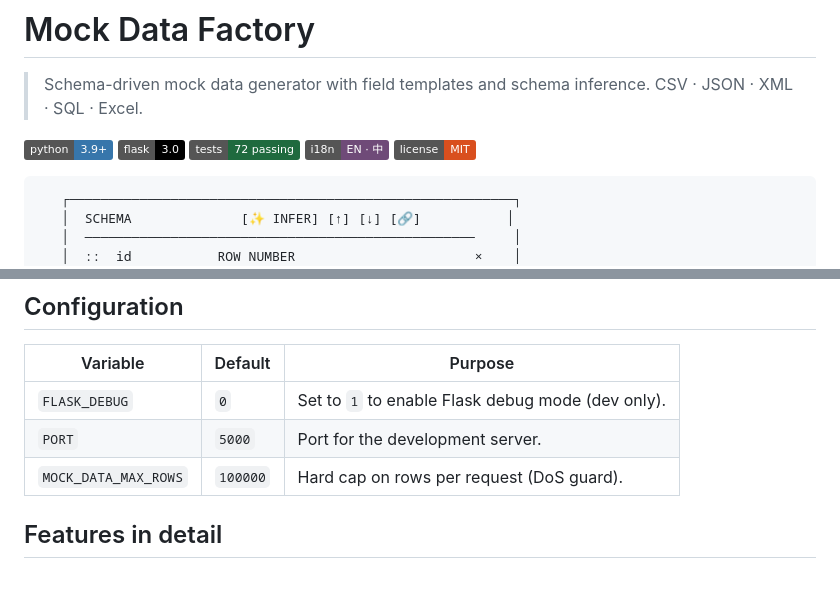
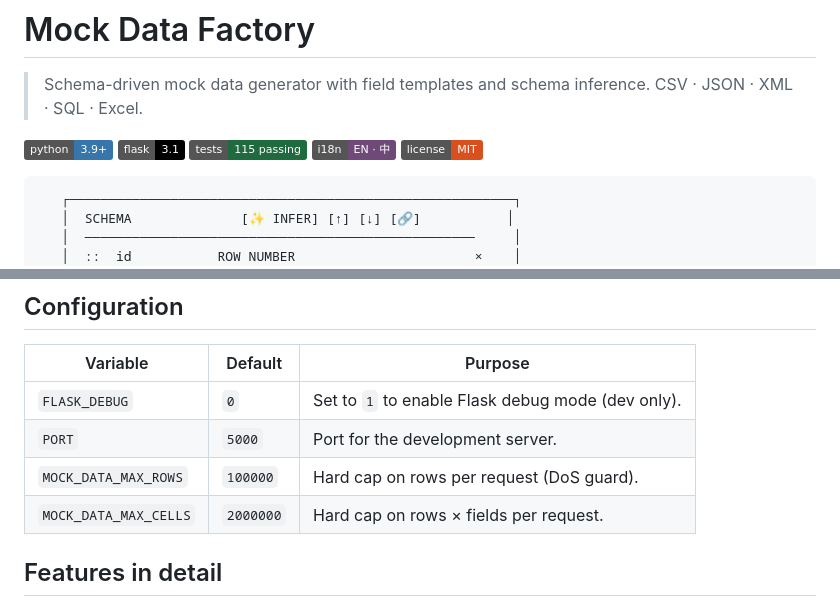
Before and after one commit to 808wrld/Mock-Data-Factory, a Markdown page: README.md, 2 parts joined by grey strips. GitHub-like rendering; badges without logos; blank space fills up the shorter version.

```diff
--- a/README.md
+++ b/README.md
@@ -3,8 +3,8 @@
 > Schema-driven mock data generator with field templates and schema inference. CSV · JSON · XML · SQL · Excel.
 
 [![Python](https://img.shields.io/badge/python-3.9%2B-3776AB?logo=python&logoColor=white)](https://www.python.org/)
-[![Flask](https://img.shields.io/badge/flask-3.0-000?logo=flask)](https://flask.palletsprojects.com/)
-[![Tests](https://img.shields.io/badge/tests-72%20passing-1F6A3E)](./tests)
+[![Flask](https://img.shields.io/badge/flask-3.1-000?logo=flask)](https://flask.palletsprojects.com/)
+[![Tests](https://img.shields.io/badge/tests-115%20passing-1F6A3E)](./tests)
 [![i18n](https://img.shields.io/badge/i18n-EN%20·%20中-6F4A78)](#bilingual-ui)
 [![License](https://img.shields.io/badge/license-MIT-D94F1E)](#license)
 
@@ -53,6 +55,7 @@ Open <http://127.0.0.1:5000>. (Use `PORT=5050` if macOS's AirPlay is hogging 500
 | `FLASK_DEBUG`        | `0`      | Set to `1` to enable Flask debug mode (dev only).    |
 | `PORT`               | `5000`   | Port for the development server.                     |
 | `MOCK_DATA_MAX_ROWS` | `100000` | Hard cap on rows per request (DoS guard).            |
+| `MOCK_DATA_MAX_CELLS`| `2000000`| Hard cap on rows × fields per request.               |
 
 ## Features in detail
 
```
Also changed, not shown: other parts of README.md (+21 -9 lines).
